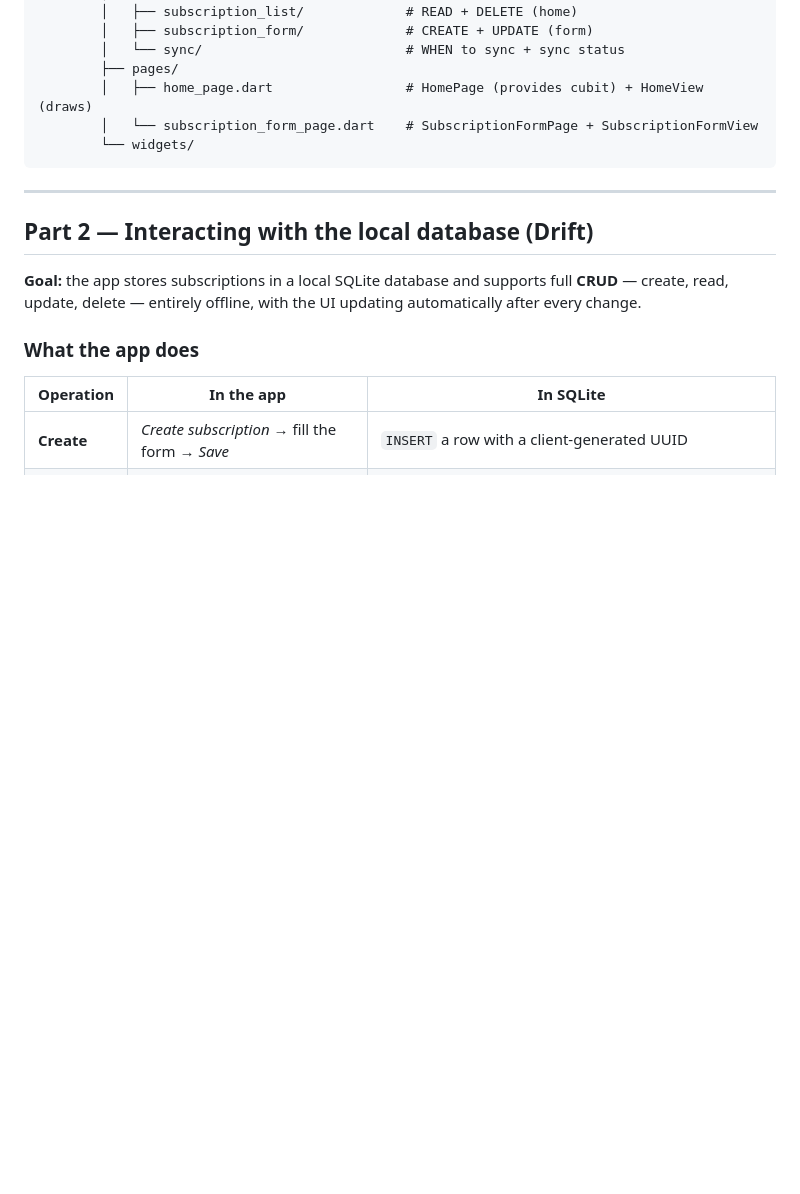
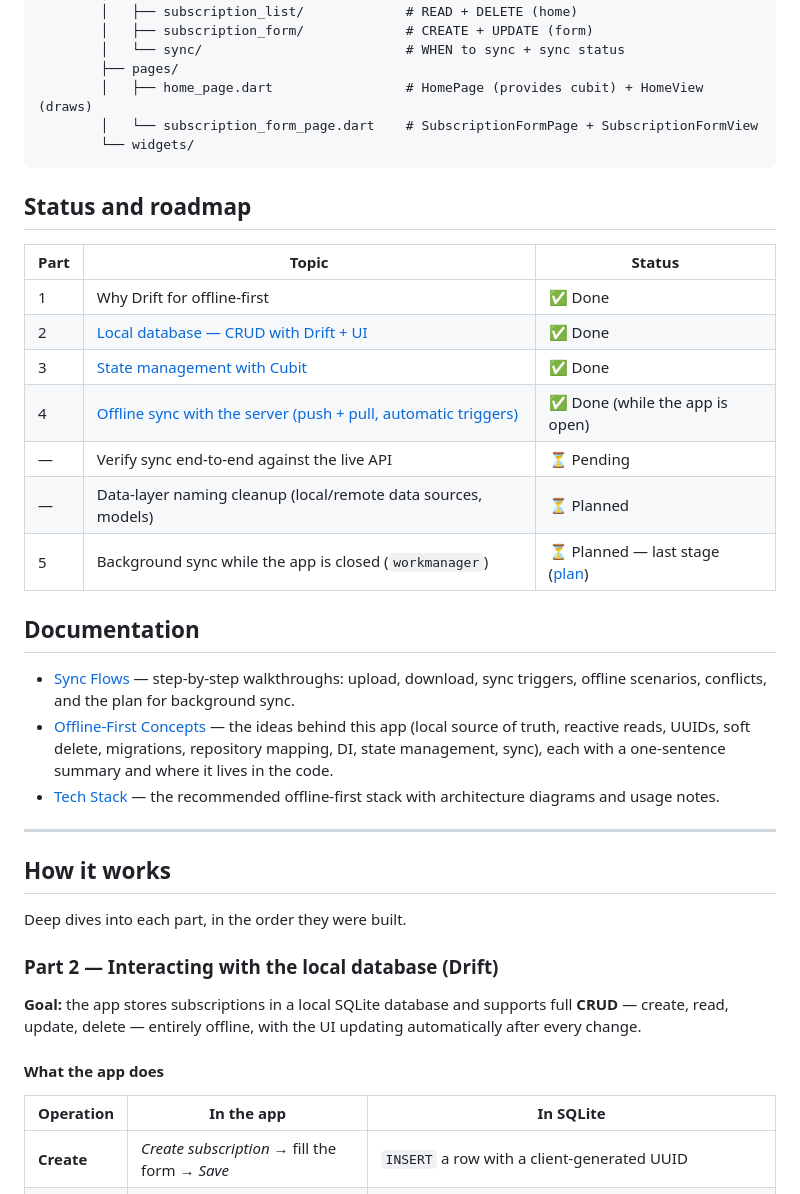
Before and after one commit to Bornmajor/offline_first_app_flutter_demo, a Markdown page: README.md, the part around one of its changes. Drawn GitHub-style; blank space fills up the shorter version.

````diff
--- a/README.md
+++ b/README.md
@@ -82,15 +161,37 @@ lib/
         └── widgets/
 ```
 
+## Status and roadmap
+
+| Part | Topic | Status |
+| --- | --- | --- |
+| 1 | Why Drift for offline-first | ✅ Done |
+| 2 | [Local database — CRUD with Drift + UI](#part-2--interacting-with-the-local-database-drift) | ✅ Done |
+| 3 | [State management with Cubit](#part-3--state-management-with-cubit) | ✅ Done |
+| 4 | [Offline sync with the server (push + pull, automatic triggers)](#part-4--offline-sync-with-the-server) | ✅ Done (while the app is open) |
+| — | Verify sync end-to-end against the live API | ⏳ Pending |
+| — | Data-layer naming cleanup (local/remote data sources, models) | ⏳ Planned |
+| 5 | Background sync while the app is closed (`workmanager`) | ⏳ Planned — last stage ([plan](docs/sync-flows.md#not-covered-yet--sync-while-the-app-is-closed)) |
+
+## Documentation
+
+- [Sync Flows](docs/sync-flows.md) — step-by-step walkthroughs: upload, download, sync triggers, offline scenarios, conflicts, and the plan for background sync.
+- [Offline-First Concepts](docs/offline-first-concepts.md) — the ideas behind this app (local source of truth, reactive reads, UUIDs, soft delete, migrations, repository mapping, DI, state management, sync), each with a one-sentence summary and where it lives in the code.
+- [Tech Stack](docs/tech-stack.md) — the recommended offline-first stack with architecture diagrams and usage notes.
+
 ---
 
-## Part 2 — Interacting with the local database (Drift)
+## How it works
+
+Deep dives into each part, in the order they were built.
+
+### Part 2 — Interacting with the local database (Drift)
 
 **Goal:** the app stores subscriptions in a local SQLite database and
 supports full **CRUD** — create, read, update, delete — entirely offline,
 with the UI updating automatically after every change.
 
-### What the app does
+#### What the app does
 
 | Operation | In the app | In SQLite |
 | --- | --- | --- |
````
Also changed, not shown: other parts of README.md (+105 -51 lines).
